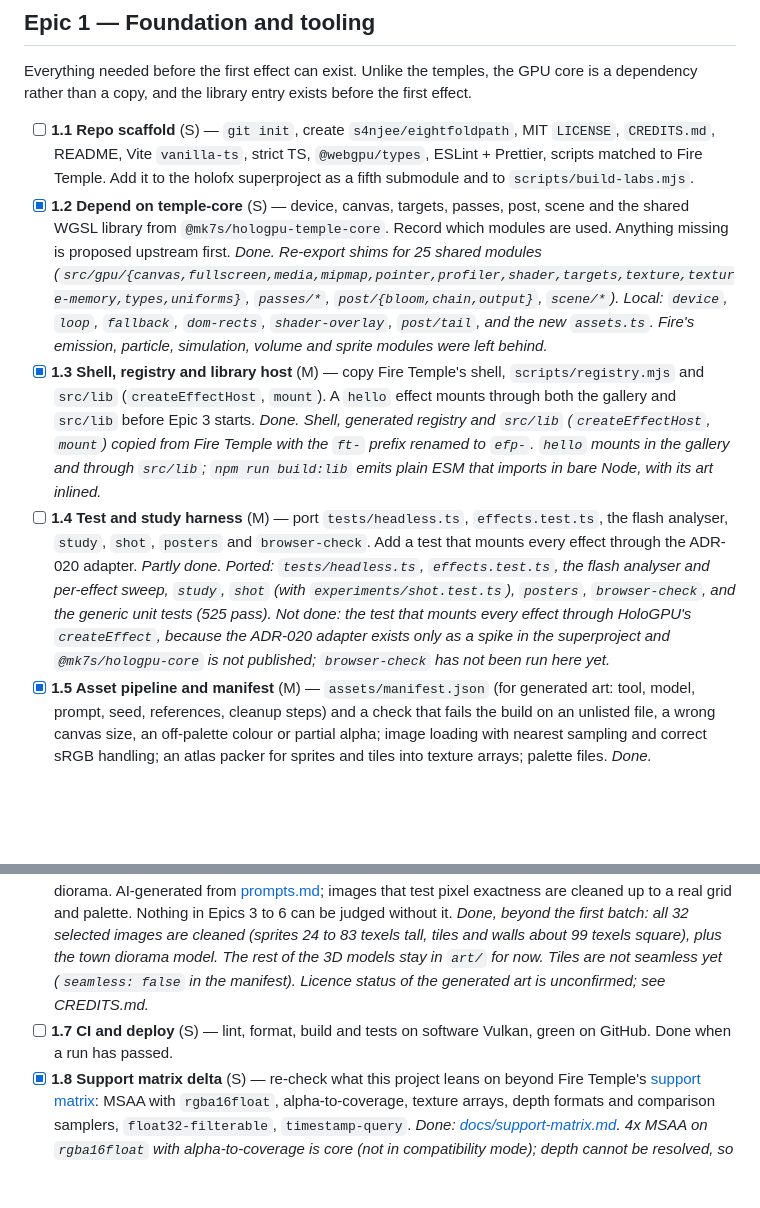
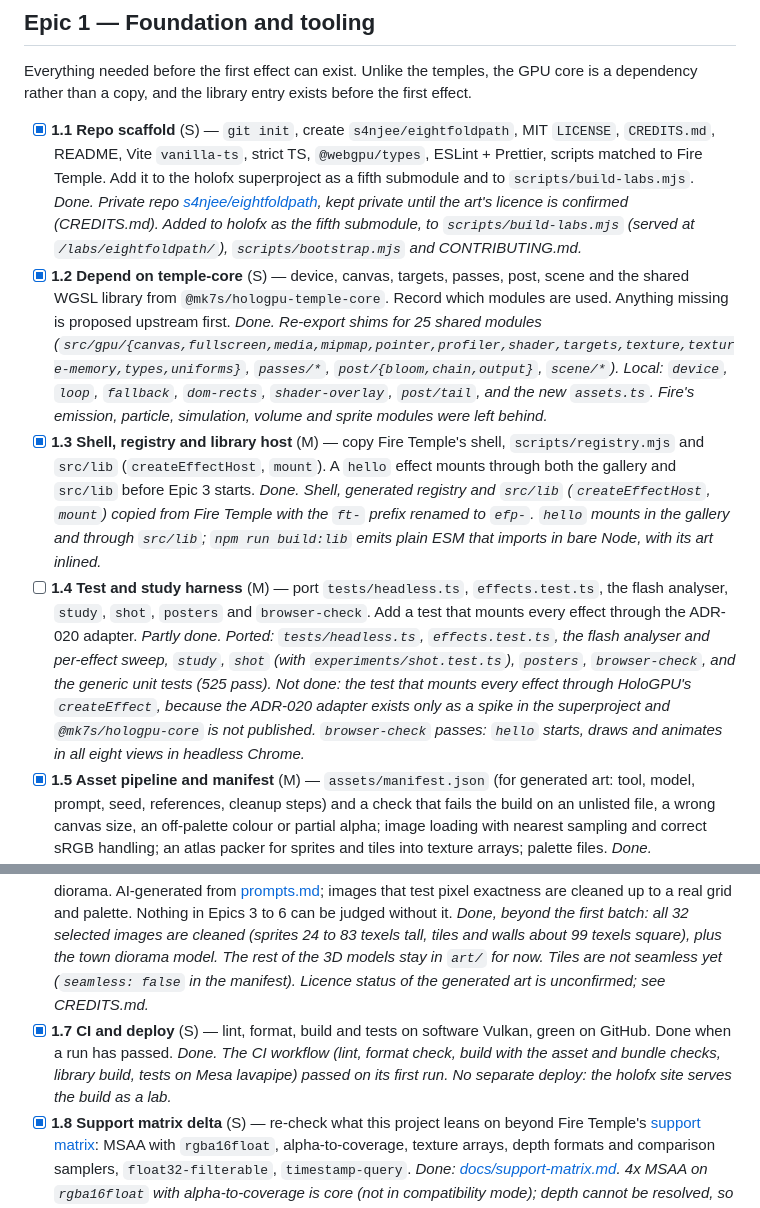
Before and after one commit to s4njee/eightfoldpath, a Markdown page: plan.md, 2 parts joined by grey strips. Rendered like a GitHub page; blank space fills up the shorter version.

Commit message:
Plan: record Epic 1 outcomes
Co-Authored-By: Claude Opus 5.5 <noreply@anthropic.com>

```diff
--- a/plan.md
+++ b/plan.md
@@ -151,13 +151,13 @@ Story format: `ID Title [tier] (size)`. Sizes: S ≈ a day or less, M ≈ a few
 
 Everything needed before the first effect can exist. Unlike the temples, the GPU core is a dependency rather than a copy, and the library entry exists before the first effect.
 
-- [ ] **1.1 Repo scaffold** (S) — `git init`, create `s4njee/eightfoldpath`, MIT `LICENSE`, `CREDITS.md`, README, Vite `vanilla-ts`, strict TS, `@webgpu/types`, ESLint + Prettier, scripts matched to Fire Temple. Add it to the holofx superproject as a fifth submodule and to `scripts/build-labs.mjs`.
+- [x] **1.1 Repo scaffold** (S) — `git init`, create `s4njee/eightfoldpath`, MIT `LICENSE`, `CREDITS.md`, README, Vite `vanilla-ts`, strict TS, `@webgpu/types`, ESLint + Prettier, scripts matched to Fire Temple. Add it to the holofx superproject as a fifth submodule and to `scripts/build-labs.mjs`. _Done. Private repo [s4njee/eightfoldpath](https://github.com/s4njee/eightfoldpath), kept private until the art's licence is confirmed (CREDITS.md). Added to holofx as the fifth submodule, to `scripts/build-labs.mjs` (served at `/labs/eightfoldpath/`), `scripts/bootstrap.mjs` and CONTRIBUTING.md._
 - [x] **1.2 Depend on temple-core** (S) — device, canvas, targets, passes, post, scene and the shared WGSL library from `@mk7s/hologpu-temple-core`. Record which modules are used. Anything missing is proposed upstream first. _Done. Re-export shims for 25 shared modules (`src/gpu/{canvas,fullscreen,media,mipmap,pointer,profiler,shader,targets,texture,texture-memory,types,uniforms}`, `passes/*`, `post/{bloom,chain,output}`, `scene/*`). Local: `device`, `loop`, `fallback`, `dom-rects`, `shader-overlay`, `post/tail`, and the new `assets.ts`. Fire's emission, particle, simulation, volume and sprite modules were left behind._
 - [x] **1.3 Shell, registry and library host** (M) — copy Fire Temple's shell, `scripts/registry.mjs` and `src/lib` (`createEffectHost`, `mount`). A `hello` effect mounts through both the gallery and `src/lib` before Epic 3 starts. _Done. Shell, generated registry and `src/lib` (`createEffectHost`, `mount`) copied from Fire Temple with the `ft-` prefix renamed to `efp-`. `hello` mounts in the gallery and through `src/lib`; `npm run build:lib` emits plain ESM that imports in bare Node, with its art inlined._
-- [ ] **1.4 Test and study harness** (M) — port `tests/headless.ts`, `effects.test.ts`, the flash analyser, `study`, `shot`, `posters` and `browser-check`. Add a test that mounts every effect through the ADR-020 adapter. _Partly done. Ported: `tests/headless.ts`, `effects.test.ts`, the flash analyser and per-effect sweep, `study`, `shot` (with `experiments/shot.test.ts`), `posters`, `browser-check`, and the generic unit tests (525 pass). Not done: the test that mounts every effect through HoloGPU's `createEffect`, because the ADR-020 adapter exists only as a spike in the superproject and `@mk7s/hologpu-core` is not published; `browser-check` has not been run here yet._
+- [ ] **1.4 Test and study harness** (M) — port `tests/headless.ts`, `effects.test.ts`, the flash analyser, `study`, `shot`, `posters` and `browser-check`. Add a test that mounts every effect through the ADR-020 adapter. _Partly done. Ported: `tests/headless.ts`, `effects.test.ts`, the flash analyser and per-effect sweep, `study`, `shot` (with `experiments/shot.test.ts`), `posters`, `browser-check`, and the generic unit tests (525 pass). Not done: the test that mounts every effect through HoloGPU's `createEffect`, because the ADR-020 adapter exists only as a spike in the superproject and `@mk7s/hologpu-core` is not published. `browser-check` passes: `hello` starts, draws and animates in all eight views in headless Chrome._
 - [x] **1.5 Asset pipeline and manifest** (M) — `assets/manifest.json` (for generated art: tool, model, prompt, seed, references, cleanup steps) and a check that fails the build on an unlisted file, a wrong canvas size, an off-palette colour or partial alpha; image loading with nearest sampling and correct sRGB handling; an atlas packer for sprites and tiles into texture arrays; palette files. _Done. `scripts/clean-art.mjs` detects each image's pixel grid (one square cell size explaining edges on both axes), samples one colour per cell, keys out magenta, crops, derives a 48-colour palette by k-means in OKLab and writes `assets/` with `manifest.json`. `scripts/check-assets.mjs` (part of `npm run build`) fails on an unlisted file, a wrong size, an off-palette colour or partial alpha. `src/gpu/assets.ts` decodes images (swappable decoder; the tests read PNGs from disk) and packs them into a `2d-array` texture._
 - [x] **1.6 Test art** (M) — the first batch of the test set in [art.md](art.md): two characters, three props, two tiles, a house front, a palette-cycling waterfall, five parallax layers, a painted illustration and a 3D town diorama. AI-generated from [prompts.md](prompts.md); images that test pixel exactness are cleaned up to a real grid and palette. Nothing in Epics 3 to 6 can be judged without it. _Done, beyond the first batch: all 32 selected images are cleaned (sprites 24 to 83 texels tall, tiles and walls about 99 texels square), plus the town diorama model. The rest of the 3D models stay in `art/` for now. Tiles are not seamless yet (`seamless: false` in the manifest). Licence status of the generated art is unconfirmed; see CREDITS.md._
-- [ ] **1.7 CI and deploy** (S) — lint, format, build and tests on software Vulkan, green on GitHub. Done when a run has passed.
+- [x] **1.7 CI and deploy** (S) — lint, format, build and tests on software Vulkan, green on GitHub. Done when a run has passed. _Done. The CI workflow (lint, format check, build with the asset and bundle checks, library build, tests on Mesa lavapipe) passed on its first run. No separate deploy: the holofx site serves the build as a lab._
 - [x] **1.8 Support matrix delta** (S) — re-check what this project leans on beyond Fire Temple's [support matrix](../firetemple/docs/support-matrix.md): MSAA with `rgba16float`, alpha-to-coverage, texture arrays, depth formats and comparison samplers, `float32-filterable`, `timestamp-query`. _Done: [docs/support-matrix.md](docs/support-matrix.md). 4x MSAA on `rgba16float` with alpha-to-coverage is core (not in compatibility mode); depth cannot be resolved, so depth of field reads multisampled depth with `textureLoad`; `depth32float` with a comparison sampler gives PCF without a feature; timestamps are coarsened to 100 µs or more by spec. Browser behaviour was read from sources, not run._
 - [x] **1.9 `hello`** (S) — one lit sprite standing on one tile, through the full post chain. _Done. The traveller sprite on a 64-texel cobblestone tile, lit by an orbiting lantern, through the HDR tail; three presets, notes and a poster. The cleaned traveller is 35 × 68 texels, so at the shared density it stands about four tiles tall instead of two (see its notes)._
 
```
